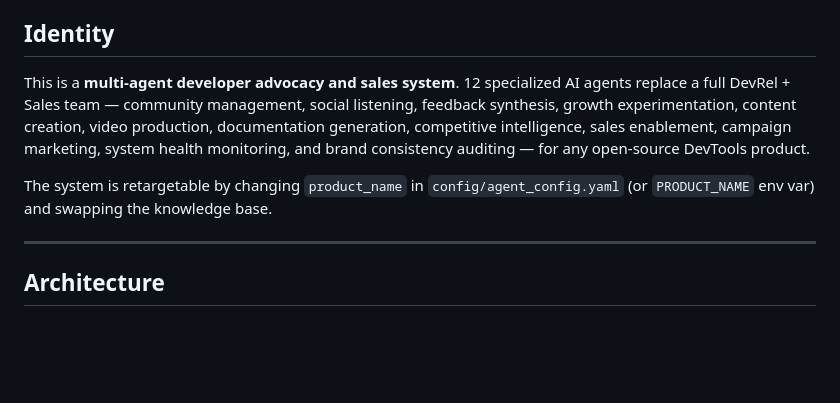
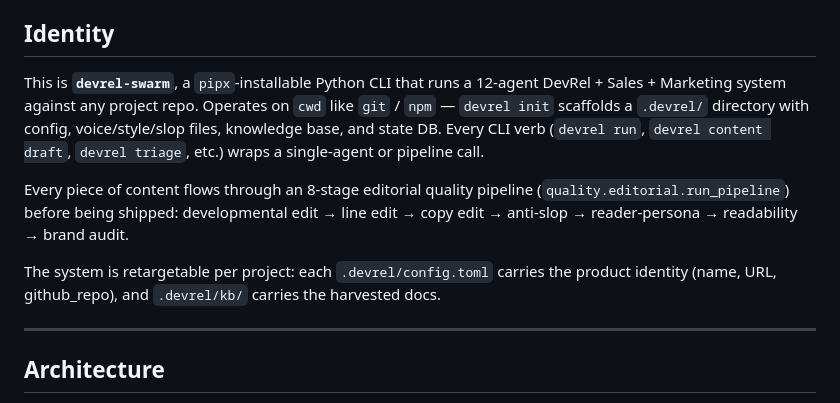
Before and after one commit to dovzhikova/devrel-swarm, a Markdown page: CLAUDE.md, the part around the change. GitHub-like rendering; blank space fills up the shorter version.

Commit message:
docs(CLAUDE.md): lead Identity with CLI framing
Co-Authored-By: Claude Opus 4.7 (1M context) <noreply@anthropic.com>

```diff
--- a/CLAUDE.md
+++ b/CLAUDE.md
@@ -4,9 +4,11 @@
 
 ## Identity
 
-This is a **multi-agent developer advocacy and sales system**. 12 specialized AI agents replace a full DevRel + Sales team — community management, social listening, feedback synthesis, growth experimentation, content creation, video production, documentation generation, competitive intelligence, sales enablement, campaign marketing, system health monitoring, and brand consistency auditing — for any open-source DevTools product.
+This is **`devrel-swarm`**, a `pipx`-installable Python CLI that runs a 12-agent DevRel + Sales + Marketing system against any project repo. Operates on `cwd` like `git` / `npm` — `devrel init` scaffolds a `.devrel/` directory with config, voice/style/slop files, knowledge base, and state DB. Every CLI verb (`devrel run`, `devrel content draft`, `devrel triage`, etc.) wraps a single-agent or pipeline call.
 
-The system is retargetable by changing `product_name` in `config/agent_config.yaml` (or `PRODUCT_NAME` env var) and swapping the knowledge base.
+Every piece of content flows through an 8-stage editorial quality pipeline (`quality.editorial.run_pipeline`) before being shipped: developmental edit → line edit → copy edit → anti-slop → reader-persona → readability → brand audit.
+
+The system is retargetable per project: each `.devrel/config.toml` carries the product identity (name, URL, github_repo), and `.devrel/kb/` carries the harvested docs.
 
 ---
 
```
